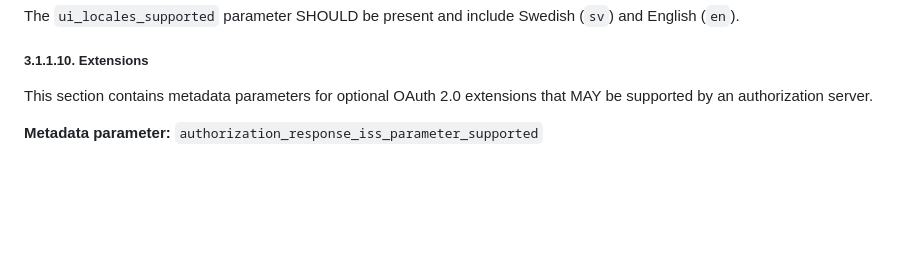
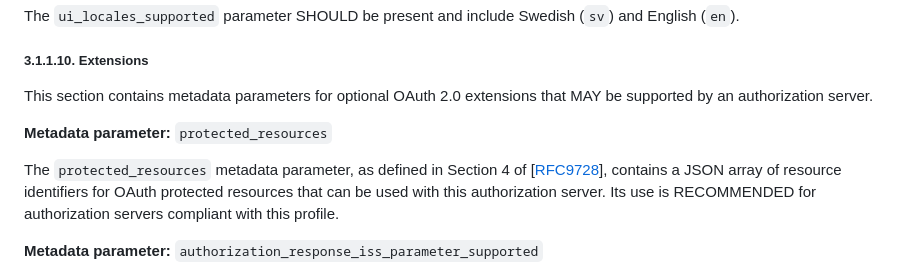
Before and after one commit to fortifiedid/ena-specifications, a Markdown page: ena-oauth2-profile.md, the part around one of its changes. GitHub-like rendering; blank space fills up the shorter version.

Commit message:
IS-13 Added the protected_resources as a recommended AS metadata parameter (#29)

```diff
--- a/ena-oauth2-profile.md
+++ b/ena-oauth2-profile.md
@@ -508,6 +508,10 @@ The `ui_locales_supported` parameter SHOULD be present and include Swedish (`sv`
 ##### 3.1.1.10. Extensions
 
 This section contains metadata parameters for optional OAuth 2.0 extensions that MAY be supported by an authorization server.
+
+**Metadata parameter:** `protected_resources`
+
+The `protected_resources` metadata parameter, as defined in Section 4 of \[[RFC9728](#rfc9728)\], contains a JSON array of resource identifiers for OAuth protected resources that can be used with this authorization server. Its use is RECOMMENDED for authorization servers compliant with this profile.
 
 **Metadata parameter:** `authorization_response_iss_parameter_supported`
 
```
Also changed, not shown: other parts of ena-oauth2-profile.md (+1 -1 lines).
